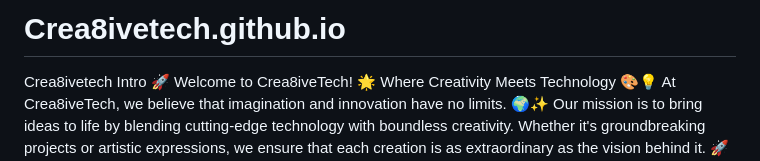
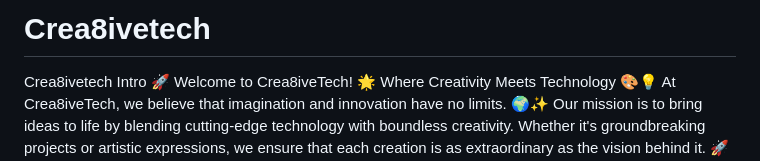
Before and after one commit to Crea8ivetech/Crea8ivetech.github.io, a Markdown page: README.md, the part around the change. GitHub-like rendering.

Commit message:
Update README.md
🚀 Welcome to Crea8iveTech! 🌟

Where Creativity Meets Technology 🎨💡

At Crea8iveTech, we bring ideas to life by blending innovation and creativity. Whether it's groundbreaking projects or artistic expressions, we craft extraordinary creations! 🚀✨

🔥 Innovative Projects 💻⚙️

🔹 Creative Engineering – Solving complex challenges with smart solutions. 🏗️⚡
🔹 Smart Tech – AI, robotics, and automation. 🤖🚗
🔹 Interactive Experiences – AR, VR, and futuristic web designs. 🌐🎭
🔹 Music & Tech – Enhancing experiences through sound. 🎵✨

🎨 Artistic Expressions 🖌️✨

🎶 Multimedia Creations – A blend of visuals and music. 🎼🎬
🎨 Digital & Graphic Art – Eye-catching, inspiring designs. 🖍️🖥️
📽️ Video & Animation – Engaging storytelling and visuals. 🎬🔮

💎 Our Core Values 🌟

🚀 Innovation | 🎯 Excellence | 🤝 Collaboration | ⚖️ Integrity | 🌟 Inspiration

🚀 Join Us! 🎇

Be part of our creative journey! Explore, collaborate, and bring your vision to life. Crea8iveTech is where dreams meet technology. 🌍✨

🔗 Let's create something extraordinary together! 🚀

```diff
--- a/README.md
+++ b/README.md
@@ -1,4 +1,4 @@
-# Crea8ivetech.github.io
+# Crea8ivetech
 
 
 
```
